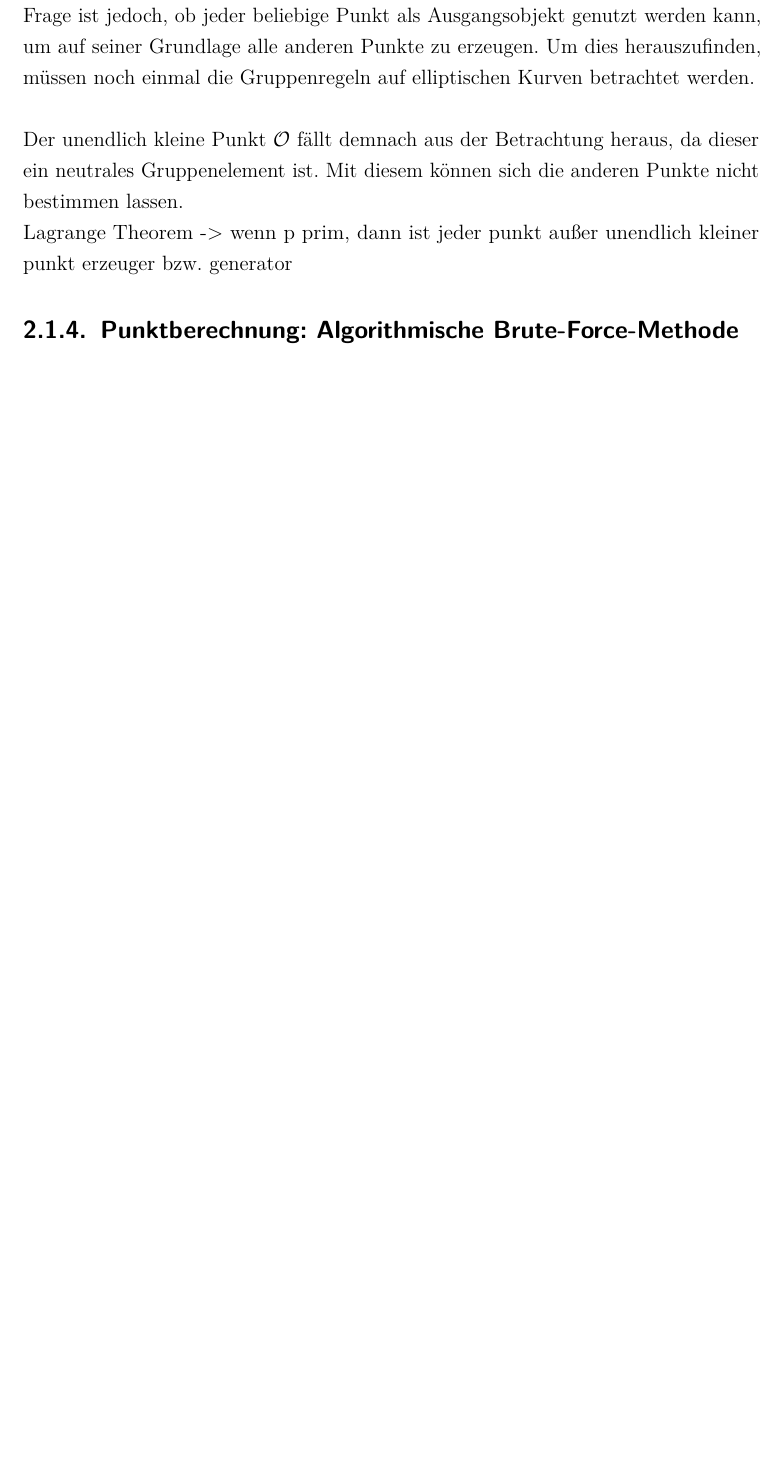
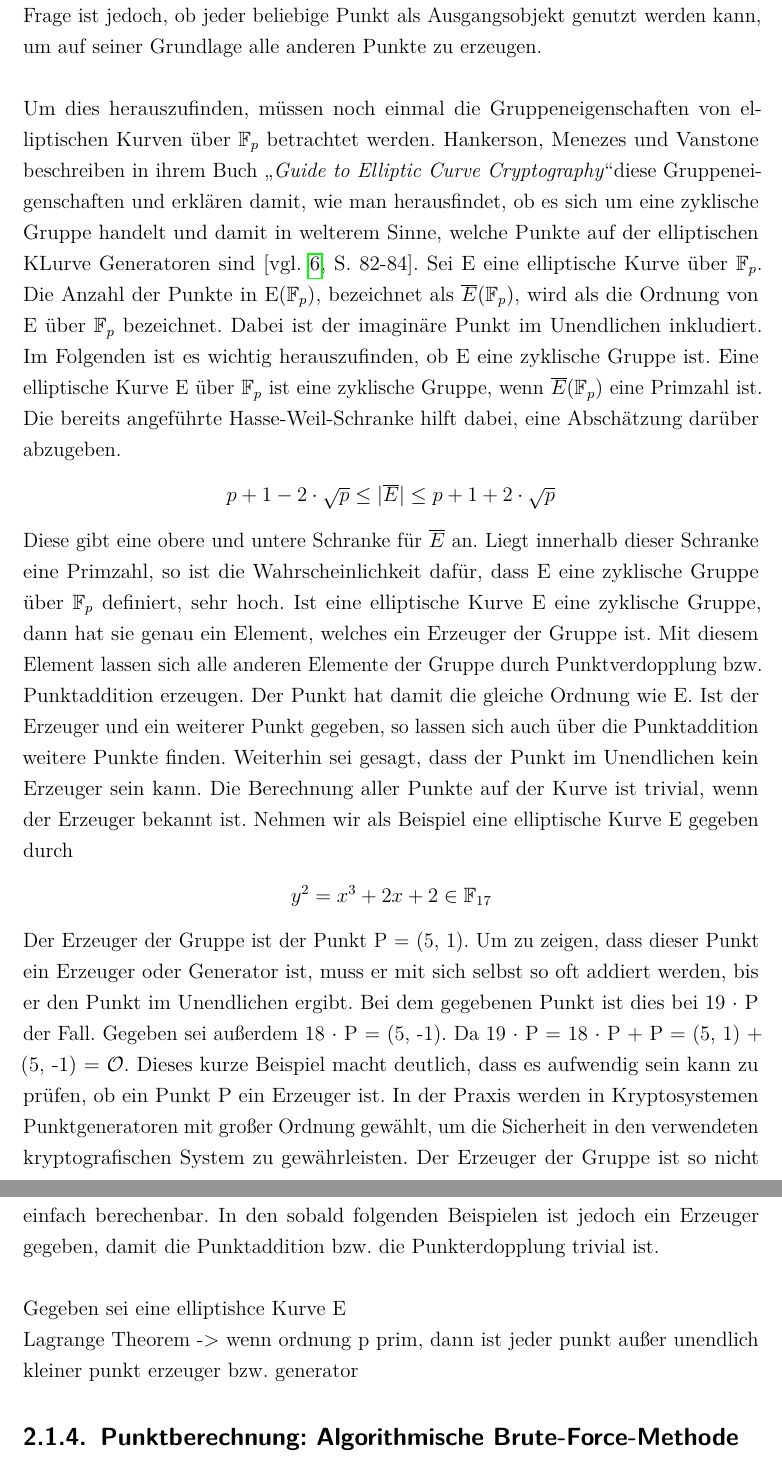
Before and after one commit to LucForster/Studienarbeit_Elliptische_Kurven, a LaTeX document (Studienarbeit Elliptische Kurven LaTeX/T3_3101.tex, which reads Studienarbeit Elliptische Kurven LaTeX/2. Elliptische Kurven.tex): part of page 34 of 35 before the commit and two parts of pages 34 and 35 of 36 after it, the two joined at a grey line, cut so that both start at the same text, the shorter picture padded with empty space. Compiled offline with pdfLaTeX.

Commit message:
Weitergeschrieben: Punktaddition
Weitergeschrieben: Punktaddition

```diff
--- a/Studienarbeit Elliptische Kurven LaTeX/2. Elliptische Kurven.tex
+++ b/Studienarbeit Elliptische Kurven LaTeX/2. Elliptische Kurven.tex
@@ -272,12 +272,29 @@ Die Ergebnisse zeigen dass für die folgenden $x$-Werte $f(x)$ ein Quadrat ist:
 Die Berechnung der Punkte über die Brute-Force-Methode ist sehr umständlich. Insbesondere, wenn das gewählte p groß ist, dann ist diese Brute-Force-Methode sehr aufwendig. Es müssen alle Quadrate in $\mathbb{F}_{p}$ und deren zugehörigen Wurzeln berechnet werden. Weiterhin entsteht Zeit- und Rechenaufwand beim Einsetzen in die Funktionen. In der Kryptografie ist jedoch die Wahl besonders großer p gängig, um ein hohes Sicherheitsniveau zu erreichen. Aus diesem Grund werden im Folgenden die beiden anderen angeführten Lösungsmöglichkeiten angeführt.
 
 \subsection{Punktberechnung: Punktaddition und -verdopplung}
-Eine weitere Methode zur Berechnung von Punkten auf einer elliptischen kurve ist die Punktaddition und die Punktverdopplung. Dies ist eine elegante Methode, da man über einen simplen Algorithmus alle Punkte auf einer elliptischen Kurve bestimmen kann. Der Nachteil dieser Methode ist jedoch, dass im Vorfeld ein Punkt auf der elliptischen Kurve bekannt sein muss. Dieser muss über die Brute-Force-Methode oder einem anderen Ansatz berechnet werden oder ein Punkt ist gegeben. Die offene Frage ist jedoch, ob jeder beliebige Punkt als Ausgangsobjekt genutzt werden kann, um auf seiner Grundlage alle anderen Punkte zu erzeugen. Um dies herauszufinden, müssen noch einmal die Gruppenregeln auf elliptischen Kurven betrachtet werden.\\
+Eine weitere Methode zur Berechnung von Punkten auf einer elliptischen kurve ist die Punktaddition und die Punktverdopplung. Dies ist eine elegante Methode, da man über einen simplen Algorithmus alle Punkte auf einer elliptischen Kurve bestimmen kann. Der Nachteil dieser Methode ist jedoch, dass im Vorfeld ein Punkt auf der elliptischen Kurve bekannt sein muss. Dieser muss über die Brute-Force-Methode oder einem anderen Ansatz berechnet werden oder ein Punkt ist gegeben. Die offene Frage ist jedoch, ob jeder beliebige Punkt als Ausgangsobjekt genutzt werden kann, um auf seiner Grundlage alle anderen Punkte zu erzeugen.\\
 
-Der unendlich kleine Punkt $\mathcal O$ fällt demnach aus der Betrachtung heraus, da dieser ein neutrales Gruppenelement ist. Mit diesem können sich die anderen Punkte nicht bestimmen lassen.
+Um dies herauszufinden, müssen noch einmal die Gruppeneigenschaften von elliptischen Kurven über $\mathbb{F}_{p}$ betrachtet werden. Hankerson, Menezes und Vanstone beschreiben in ihrem Buch \glqq\textit{Guide to Elliptic Curve Cryptography}\grqq diese Gruppeneigenschaften und erklären damit, wie man herausfindet, ob es sich um eine zyklische Gruppe handelt und damit in welterem Sinne, welche Punkte auf der elliptischen KLurve Generatoren sind \cite[vgl.][S. 82-84]{Hankerson2004}. Sei E eine elliptische Kurve über $\mathbb{F}_{p}$. Die Anzahl der Punkte in E($\mathbb{F}_{p}$), bezeichnet als
+$\overline{E}(\mathbb{F}_{p})$, wird als die Ordnung von E über $\mathbb{F}_{p}$ bezeichnet. Dabei ist der imaginäre Punkt im Unendlichen inkludiert. Im Folgenden ist es wichtig herauszufinden, ob E eine zyklische Gruppe ist. Eine elliptische Kurve E über $\mathbb{F}_{p}$ ist eine zyklische Gruppe, wenn $\overline{E}(\mathbb{F}_{p})$ eine Primzahl ist. Die bereits angeführte Hasse-Weil-Schranke hilft dabei, eine Abschätzung darüber abzugeben.
+\begin{center}
+$p + 1 - 2 \cdot \sqrt{p} \leq | \overline{E} | \leq p + 1 + 2 \cdot \sqrt{p}$
+\end{center}
+
+Diese gibt eine obere und untere Schranke für $\overline{E}$ an. Liegt innerhalb dieser Schranke eine Primzahl, so ist die Wahrscheinlichkeit dafür, dass E eine zyklische Gruppe über $\mathbb{F}_{p}$ definiert, sehr hoch. Ist eine elliptische Kurve E eine zyklische Gruppe, dann hat sie genau ein Element, welches ein Erzeuger der Gruppe ist. Mit diesem Element lassen sich alle anderen Elemente der Gruppe durch Punktverdopplung bzw. Punktaddition erzeugen. Der Punkt hat damit die gleiche Ordnung wie E. Ist der Erzeuger und ein weiterer Punkt gegeben, so lassen sich auch über die Punktaddition weitere Punkte finden. Weiterhin sei gesagt, dass der Punkt im Unendlichen kein Erzeuger sein kann. Die Berechnung aller Punkte auf der Kurve ist trivial, wenn der Erzeuger bekannt ist. Nehmen wir als Beispiel eine elliptische Kurve E gegeben durch
+\begin{center}
+$y^{2} =  x^{3} + 2x + 2 \in \mathbb{F}_{17}$
+\end{center}
+
+Der Erzeuger der Gruppe ist der Punkt P = (5, 1). Um zu zeigen, dass dieser Punkt ein Erzeuger oder Generator ist, muss er mit sich selbst so oft addiert werden, bis er den Punkt im Unendlichen ergibt. Bei dem gegebenen Punkt ist dies bei 19 $\cdot$ P der Fall. Gegeben sei außerdem 18 $\cdot$ P = (5, -1). Da 19 $\cdot$ P = 18 $\cdot$ P + P = (5, 1) + (5, -1) = $\mathcal O$. Dieses kurze Beispiel macht deutlich, dass es aufwendig sein kann zu prüfen, ob ein Punkt P ein Erzeuger ist. In der Praxis werden in Kryptosystemen Punktgeneratoren mit großer Ordnung gewählt, um die Sicherheit in den verwendeten kryptografischen System zu gewährleisten. Der Erzeuger der Gruppe ist so nicht einfach berechenbar. In den sobald folgenden Beispielen ist jedoch ein Erzeuger gegeben, damit die Punktaddition bzw. die Punkterdopplung trivial ist.\\
+
+Gegeben sei eine elliptishce Kurve E
 
 
-Lagrange Theorem -> wenn p prim, dann ist jeder punkt außer unendlich kleiner punkt erzeuger bzw. generator
+
+
+
+Lagrange Theorem -> wenn ordnung p prim, dann ist jeder punkt außer unendlich kleiner punkt erzeuger bzw. generator
+
 
 
 \subsection{Punktberechnung: Algorithmische Brute-Force-Methode}
```
Also changed, not shown: Studienarbeit Elliptische Kurven LaTeX/literatur.bib (+22 -1 lines), Studienarbeit Elliptische Kurven LaTeX/T3_3101.pdf, Studienarbeit Elliptische Kurven LaTeX/2. Elliptische Kurven.tex (2 more changed lines), 1 other file.
